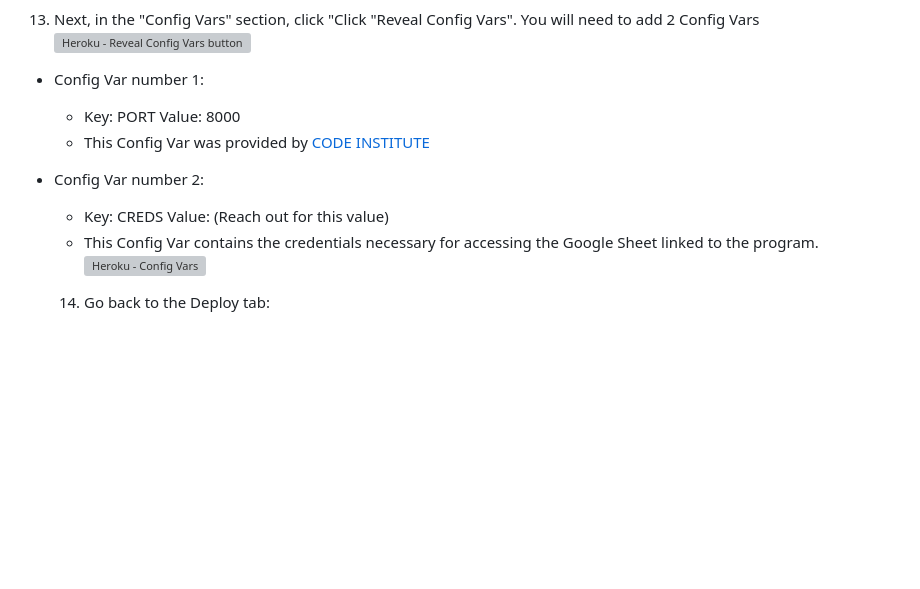
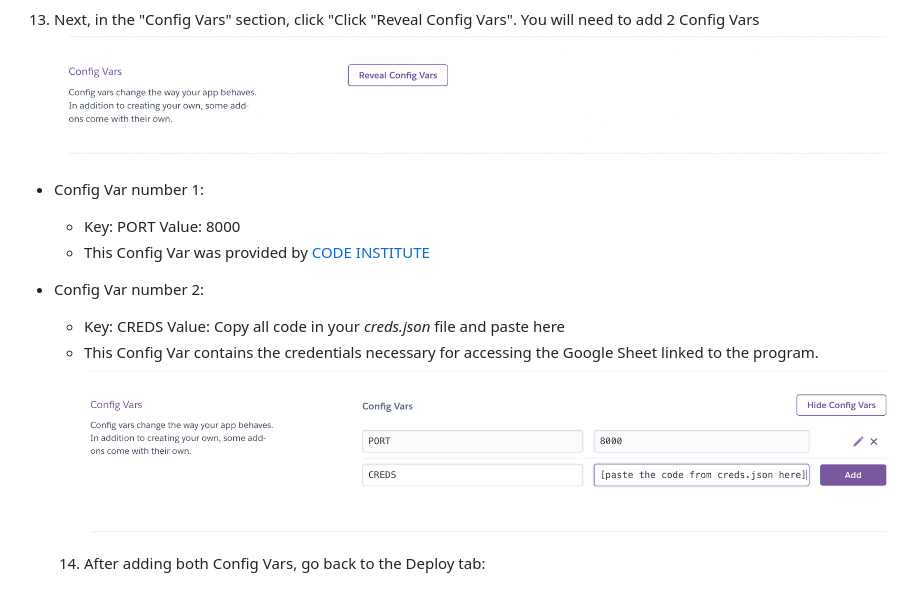
Before and after one commit to johannacarolinep/shop-register, a Markdown page: README.md, the part around the change printed below. Drawn GitHub-style; pictures changed too: documentation/heroku-config-vars.png (added), documentation/heroku-reveal-config-vars.png (added); folded sections open; blank space fills up the shorter version; grey boxes are pictures that could not be loaded.

```diff
--- a/README.md
+++ b/README.md
@@ -745,18 +809,18 @@ Create a local copy of the GitHub repository by following one of the two process
   ![Heroku - Add python and nodejs](documentation/heroku-buildpacks-order.png)
 
   13. Next, in the "Config Vars" section, click "Click "Reveal Config Vars". You will need to add 2 Config Vars
-  ![Heroku - Reveal Config Vars button](documentation/heroku-reveal-config-vars-btn.png)
+  ![Heroku - Reveal Config Vars button](documentation/heroku-reveal-config-vars.png)
 
 - Config Var number 1:
     - Key: PORT Value: 8000
     - This Config Var was provided by [CODE INSTITUTE](https://codeinstitute.net/)
 
 - Config Var number 2:
-    - Key: CREDS Value: (Reach out for this value)
+    - Key: CREDS Value: Copy all code in your *creds.json* file and paste here
     - This Config Var contains the credentials necessary for accessing the Google Sheet linked to the program.
     ![Heroku - Config Vars](documentation/heroku-config-vars.png)
 
-  14. Go back to the Deploy tab:
+  14. After adding both Config Vars, go back to the Deploy tab:
 
       ![Heroku - Deploy Tab](documentation/heroku-deploy-tab.png)
 
```
Also changed, not shown: other parts of README.md (+65 -0 lines), 1 other file.
